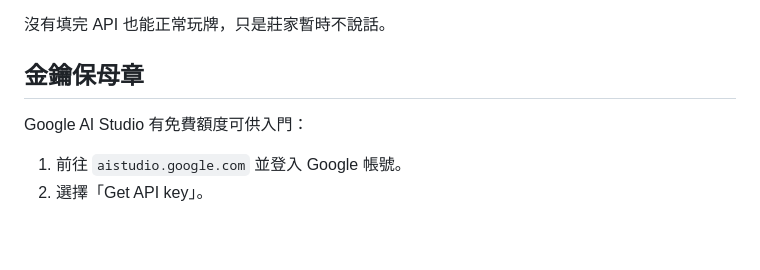
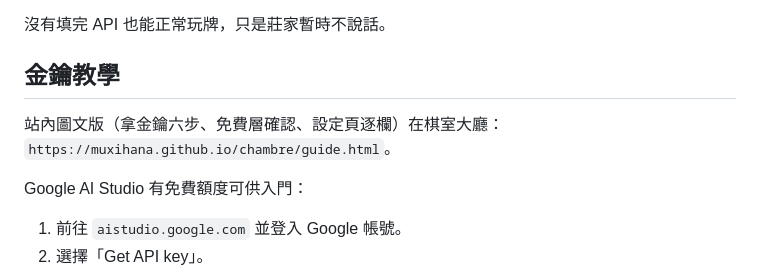
Before and after one commit to muxihana/cartes, a Markdown page: README.md, the part around the change. Drawn GitHub-style; blank space fills up the shorter version.

Commit message:
README：金鑰章改名「金鑰教學」並指到大廳圖文頁

```diff
--- a/README.md
+++ b/README.md
@@ -12,7 +12,9 @@
 
 沒有填完 API 也能正常玩牌，只是莊家暫時不說話。
 
-## 金鑰保母章
+## 金鑰教學
+
+站內圖文版（拿金鑰六步、免費層確認、設定頁逐欄）在棋室大廳：`https://muxihana.github.io/chambre/guide.html`。
 
 Google AI Studio 有免費額度可供入門：
 
```
